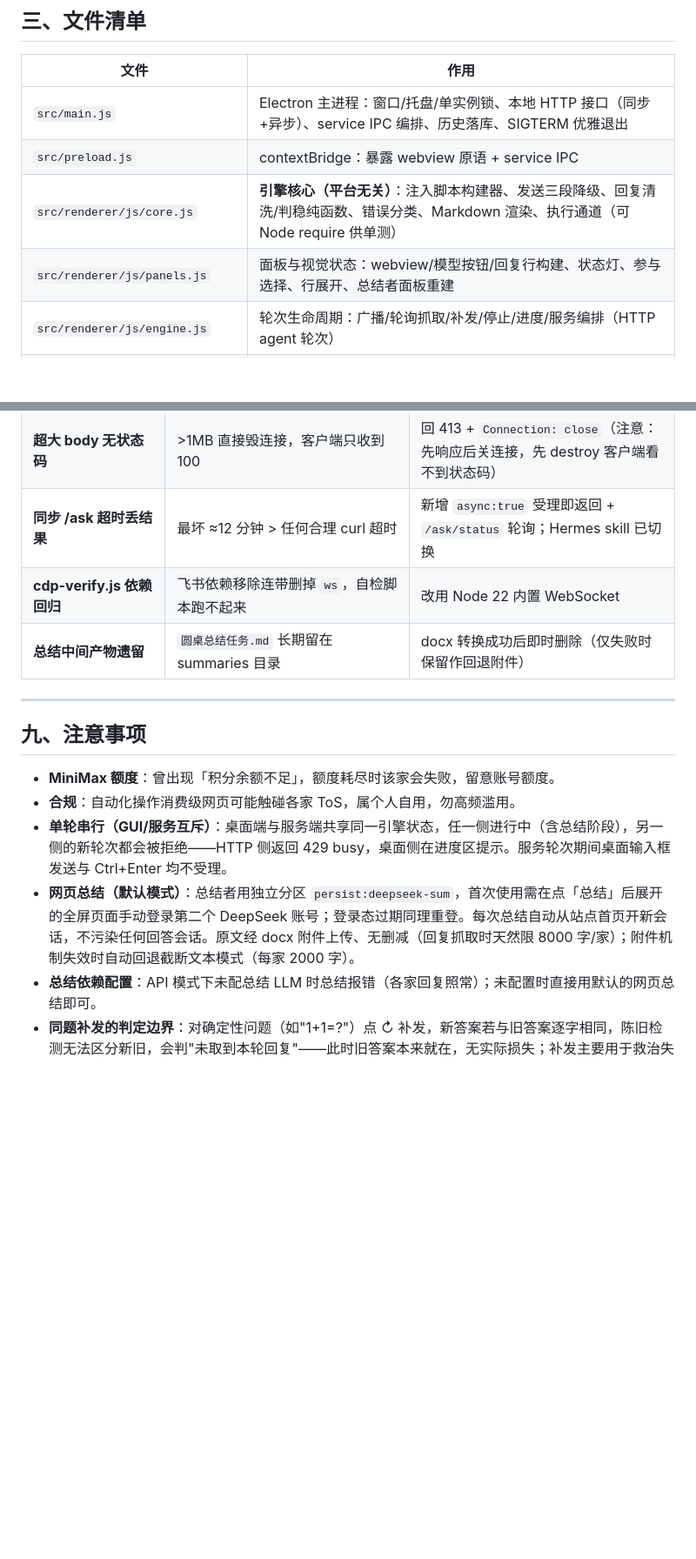
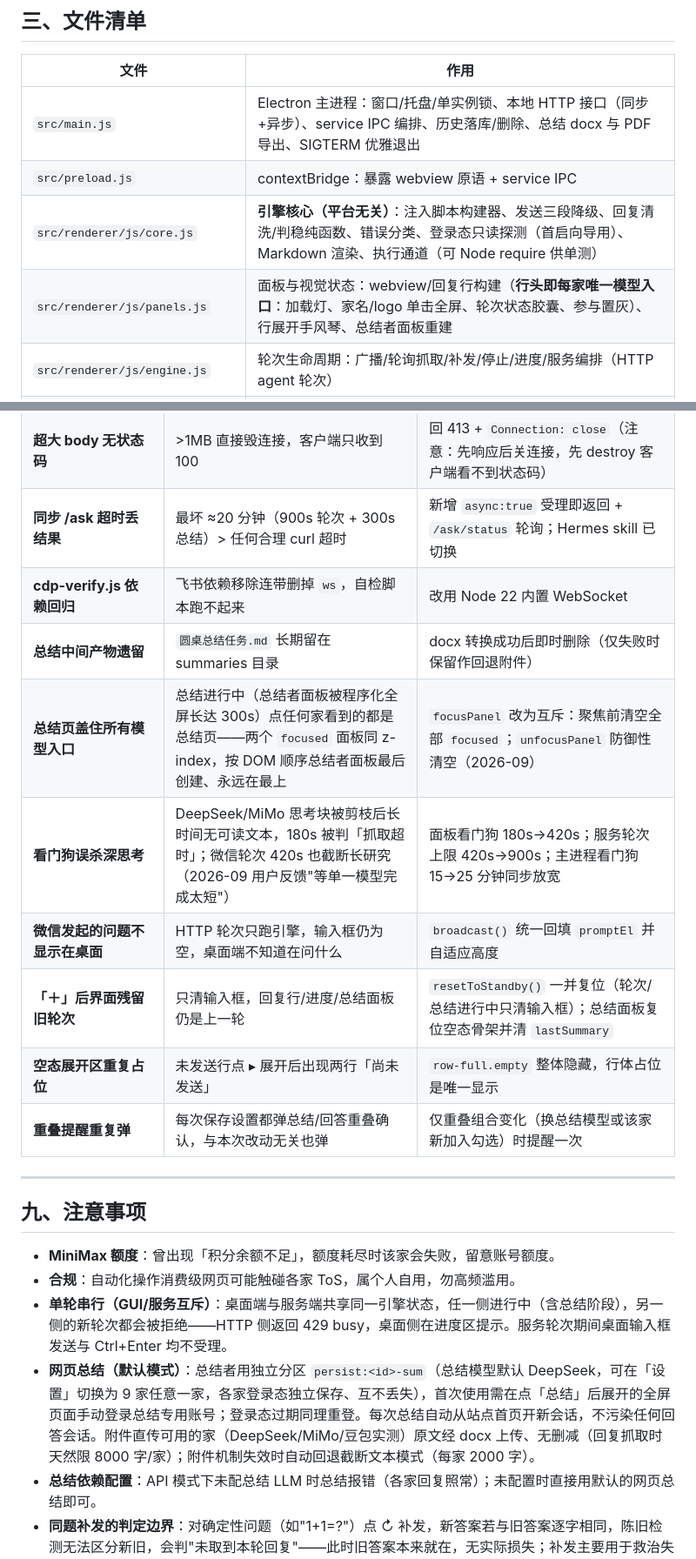
Before and after one commit to sundanan/ai-roundtable, a Markdown page: docs/交付说明.md, 2 parts joined by grey strips. Shown at 87% size. Rendered like a GitHub page; blank space fills up the shorter version.

```diff
--- a/docs/交付说明.md
+++ b/docs/交付说明.md
@@ -54,10 +56,10 @@
 
 | 文件 | 作用 |
 |---|---|
-| `src/main.js` | Electron 主进程：窗口/托盘/单实例锁、本地 HTTP 接口（同步+异步）、service IPC 编排、历史落库、SIGTERM 优雅退出 |
+| `src/main.js` | Electron 主进程：窗口/托盘/单实例锁、本地 HTTP 接口（同步+异步）、service IPC 编排、历史落库/删除、总结 docx 与 PDF 导出、SIGTERM 优雅退出 |
 | `src/preload.js` | contextBridge：暴露 webview 原语 + service IPC |
-| `src/renderer/js/core.js` | **引擎核心（平台无关）**：注入脚本构建器、发送三段降级、回复清洗/判稳纯函数、错误分类、Markdown 渲染、执行通道（可 Node require 供单测） |
-| `src/renderer/js/panels.js` | 面板与视觉状态：webview/模型按钮/回复行构建、状态灯、参与选择、行展开、总结者面板重建 |
+| `src/renderer/js/core.js` | **引擎核心（平台无关）**：注入脚本构建器、发送三段降级、回复清洗/判稳纯函数、错误分类、登录态只读探测（首启向导用）、Markdown 渲染、执行通道（可 Node require 供单测） |
+| `src/renderer/js/panels.js` | 面板与视觉状态：webview/回复行构建（**行头即每家唯一模型入口**：加载灯、家名/logo 单击全屏、轮次状态胶囊、参与置灰）、行展开手风琴、总结者面板重建 |
 | `src/renderer/js/engine.js` | 轮次生命周期：广播/轮询抓取/补发/停止/进度/服务编排（HTTP agent 轮次） |
 | `src/renderer/js/summary.js` | 总结与导出：五段模板、网页/API 两路总结、附件上传、目录导航、导出（md/PDF） |
 | `src/renderer/js/ui.js` | 设置弹窗/主题/总结模型选择/历史弹窗/首启向导（登录态检测引导）/分隔条/输入框行为 |
@@ -202,9 +204,15 @@ curl -sS --max-time 10 'http://127.0.0.1:8765/ask/status?id=<requestId>'
 | **面板静默卡死无兜底** | 抓取空/异常不触发陈旧检测，可空转到轮次上限 | 面板活动看门狗：180s 无任何进展（非 pending 且无文本）→ 判「抓取超时」错误 |
 | **未知 sites 空跑一轮** | `sites` 全无效时静默过滤，空轮还消耗总结 | 无有效 id → 400 `invalid-sites`（附 valid 列表）；部分有效取交集并告警 |
 | **超大 body 无状态码** | >1MB 直接毁连接，客户端只收到 100 | 回 413 + `Connection: close`（注意：先响应后关连接，先 destroy 客户端看不到状态码） |
-| **同步 /ask 超时丢结果** | 最坏 ≈12 分钟 > 任何合理 curl 超时 | 新增 `async:true` 受理即返回 + `/ask/status` 轮询；Hermes skill 已切换 |
+| **同步 /ask 超时丢结果** | 最坏 ≈20 分钟（900s 轮次 + 300s 总结）> 任何合理 curl 超时 | 新增 `async:true` 受理即返回 + `/ask/status` 轮询；Hermes skill 已切换 |
 | **cdp-verify.js 依赖回归** | 飞书依赖移除连带删掉 `ws`，自检脚本跑不起来 | 改用 Node 22 内置 WebSocket |
 | **总结中间产物遗留** | `圆桌总结任务.md` 长期留在 summaries 目录 | docx 转换成功后即时删除（仅失败时保留作回退附件） |
+| **总结页盖住所有模型入口** | 总结进行中（总结者面板被程序化全屏长达 300s）点任何家看到的都是总结页——两个 `focused` 面板同 z-index，按 DOM 顺序总结者面板最后创建、永远在最上 | `focusPanel` 改为互斥：聚焦前清空全部 `focused`；`unfocusPanel` 防御性清空（2026-09） |
+| **看门狗误杀深思考** | DeepSeek/MiMo 思考块被剪枝后长时间无可读文本，180s 被判「抓取超时」；微信轮次 420s 也截断长研究（2026-09 用户反馈"等单一模型完成太短"） | 面板看门狗 180s→420s；服务轮次上限 420s→900s；主进程看门狗 15→25 分钟同步放宽 |
+| **微信发起的问题不显示在桌面** | HTTP 轮次只跑引擎，输入框仍为空，桌面端不知道在问什么 | `broadcast()` 统一回填 `promptEl` 并自适应高度 |
+| **「＋」后界面残留旧轮次** | 只清输入框，回复行/进度/总结面板仍是上一轮 | `resetToStandby()` 一并复位（轮次/总结进行中只清输入框）；总结面板复位空态骨架并清 `lastSummary` |
+| **空态展开区重复占位** | 未发送行点 ▸ 展开后出现两行「尚未发送」 | `row-full.empty` 整体隐藏，行体占位是唯一显示 |
+| **重叠提醒重复弹** | 每次保存设置都弹总结/回答重叠确认，与本次改动无关也弹 | 仅重叠组合变化（换总结模型或该家新加入勾选）时提醒一次 |
 
 ---
 
@@ -213,6 +221,6 @@ curl -sS --max-time 10 'http://127.0.0.1:8765/ask/status?id=<requestId>'
 - **MiniMax 额度**：曾出现「积分余额不足」，额度耗尽时该家会失败，留意账号额度。
 - **合规**：自动化操作消费级网页可能触碰各家 ToS，属个人自用，勿高频滥用。
 - **单轮串行（GUI/服务互斥）**：桌面端与服务端共享同一引擎状态，任一侧进行中（含总结阶段），另一侧的新轮次都会被拒绝——HTTP 侧返回 429 busy，桌面侧在进度区提示。服务轮次期间桌面输入框发送与 Ctrl+Enter 均不受理。
-- **网页总结（默认模式）**：总结者用独立分区 `persist:deepseek-sum`，首次使用需在点「总结」后展开的全屏页面手动登录第二个 DeepSeek 账号；登录态过期同理重登。每次总结自动从站点首页开新会话，不污染任何回答会话。原文经 docx 附件上传、无删减（回复抓取时天然限 8000 字/家）；附件机制失效时自动回退截断文本模式（每家 2000 字）。
+- **网页总结（默认模式）**：总结者用独立分区 `persist:<id>-sum`（总结模型默认 DeepSeek，可在「设置」切换为 9 家任意一家，各家登录态独立保存、互不丢失），首次使用需在点「总结」后展开的全屏页面手动登录总结专用账号；登录态过期同理重登。每次总结自动从站点首页开新会话，不污染任何回答会话。附件直传可用的家（DeepSeek/MiMo/豆包实测）原文经 docx 上传、无删减（回复抓取时天然限 8000 字/家）；附件机制失效时自动回退截断文本模式（每家 2000 字）。
 - **总结依赖配置**：API 模式下未配总结 LLM 时总结报错（各家回复照常）；未配置时直接用默认的网页总结即可。
 - **同题补发的判定边界**：对确定性问题（如"1+1=?"）点 ↻ 补发，新答案若与旧答案逐字相同，陈旧检测无法区分新旧，会判"未取到本轮回复"——此时旧答案本来就在，无实际损失；补发主要用于救治失败/垃圾答案（基线不同，判定正常）。
```
Also changed, not shown: other parts of docs/交付说明.md (+11 -9 lines).
